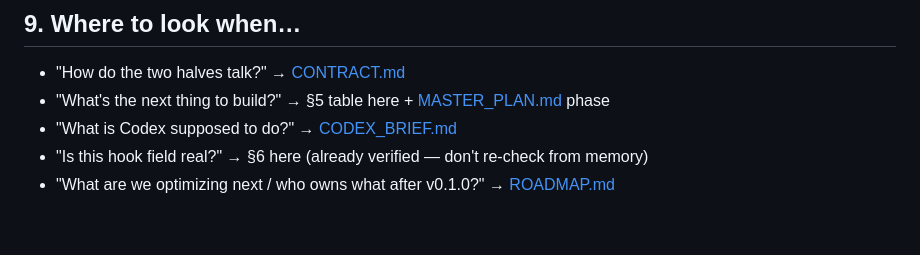
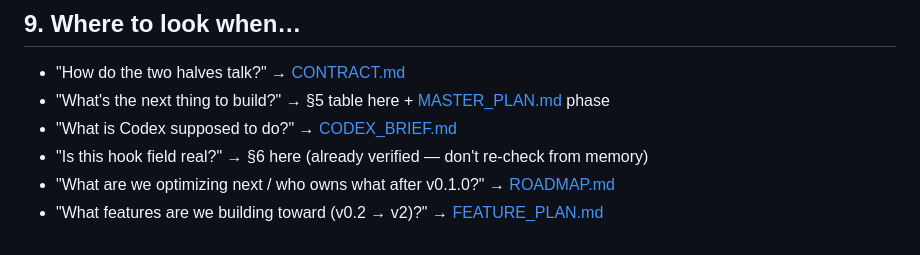
Before and after one commit to kunbindz/cc-ping, a Markdown page: CLAUDE.md, the part around the change. GitHub-like rendering.

```diff
--- a/CLAUDE.md
+++ b/CLAUDE.md
@@ -225,3 +225,4 @@ curl -X POST http://127.0.0.1:47321/event -H 'content-type: application/json' \
 - "What is Codex supposed to do?" → [CODEX_BRIEF.md](CODEX_BRIEF.md)
 - "Is this hook field real?" → §6 here (already verified — don't re-check from memory)
 - "What are we optimizing next / who owns what after v0.1.0?" → [ROADMAP.md](ROADMAP.md)
+- "What features are we building toward (v0.2 → v2)?" → [FEATURE_PLAN.md](FEATURE_PLAN.md)
```
Also changed, not shown: FEATURE_PLAN.md (added, +95 -0 lines).
